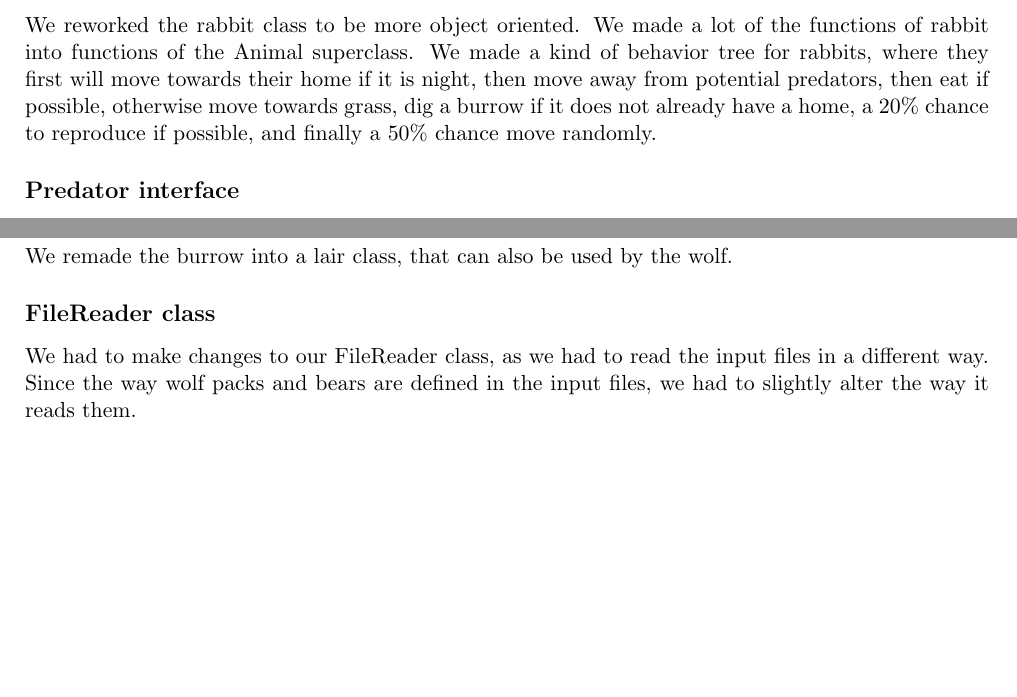
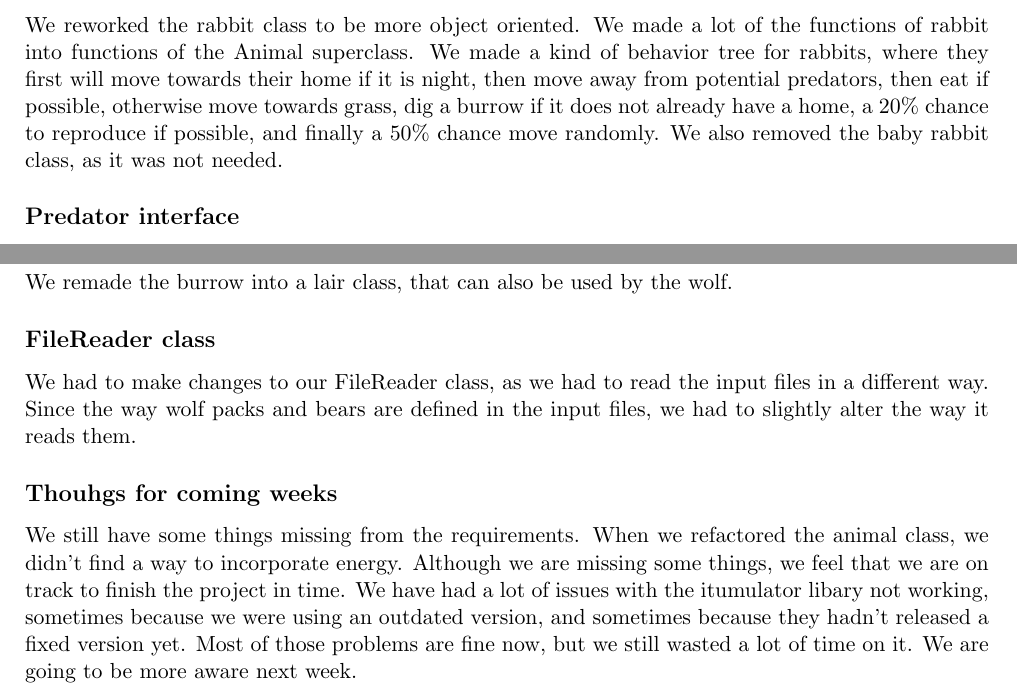
Before and after one commit to johannes67890/MiniatureWorld, a LaTeX document (docs/projectDiary/diary.tex): two parts of pages 3 and 4 of 4, joined at a grey line, cut so that both start at the same text, the shorter picture padded with empty space. Compiled offline with pdfLaTeX.

Commit message:
Final diary for week 2

```diff
--- a/docs/projectDiary/diary.tex
+++ b/docs/projectDiary/diary.tex
@@ -147,7 +147,7 @@ top=20mm,
     We reworked the rabbit class to be more object oriented. We made a lot of the functions of rabbit into functions of the Animal superclass.
     We made a kind of behavior tree for rabbits, where they first will move towards their home if it is night, then move away from potential predators,
     then eat if possible, otherwise move towards grass, dig a burrow if it does not already have a home, a 20\% chance to reproduce if possible,
-    and finally a 50\% chance move randomly.
+    and finally a 50\% chance move randomly. We also removed the baby rabbit class, as it was not needed.
     \subsection*{Predator interface}
     We made a predator interface, that is implemented by the wolf and bear class. This is to make it easier to check if a class is a predator.
     We experimented with making an abstract predator class, but decided against it. The interface could be compared to the NonBlocking interface from the libary.
@@ -174,4 +174,10 @@ top=20mm,
     \subsection*{FileReader class}
     We had to make changes to our FileReader class, as we had to read the input files in a different way. Since the way wolf packs
     and bears are defined in the input files, we had to slightly alter the way it reads them.
+    \subsection*{Thouhgs for coming weeks}
+    We still have some things missing from the requirements. When we refactored the animal class, we didn't find a way to incorporate energy.
+    Although we are missing some things, we feel that we are on track to finish the project in time. We have had a lot of issues with the
+    itumulator libary not working, sometimes because we were using an outdated version, and sometimes because they hadn't released a fixed version yet.
+    Most of those problems are fine now, but we still wasted a lot of time on it. We are going to be more aware next week.
+
 \end{document}
```
Also changed, not shown: docs/projectDiary/diary.pdf.
